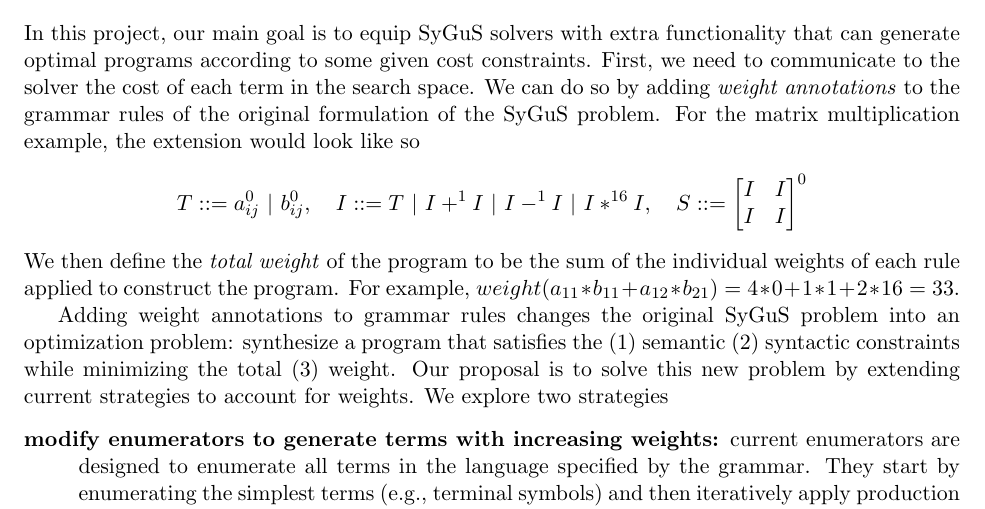
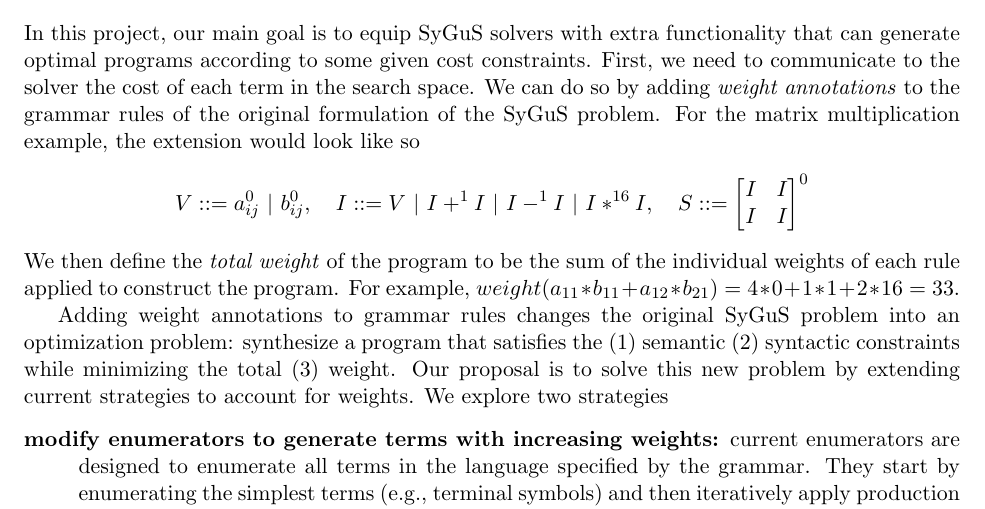
Before and after one commit to abdoo8080/proposal, a LaTeX document (000-main.tex, which reads 400-proposal.tex): part of page 2 of 3, cut so that both start at the same text. Compiled offline with pdfLaTeX.

Commit message:
Change T rule to V.

```diff
--- a/400-proposal.tex
+++ b/400-proposal.tex
@@ -10,8 +10,8 @@ We can do so by adding \emph{weight annotations} to the grammar rules of the ori
 For the matrix multiplication example, the extension would look like so
 %
 \[
-T ::= a_{ij}^0 \ | \ b_{ij}^0, \quad
-I ::= T \ | \ I +^1 I \ | \ I -^1 I \ | \ I *^{16} I, \quad
+V ::= a_{ij}^0 \ | \ b_{ij}^0, \quad
+I ::= V \ | \ I +^1 I \ | \ I -^1 I \ | \ I *^{16} I, \quad
 S ::=
 \begin{bmatrix} I & I \\
 I & I
```
Also changed, not shown: 300-examples.tex (+2 -2 lines), 000-main.pdf.
